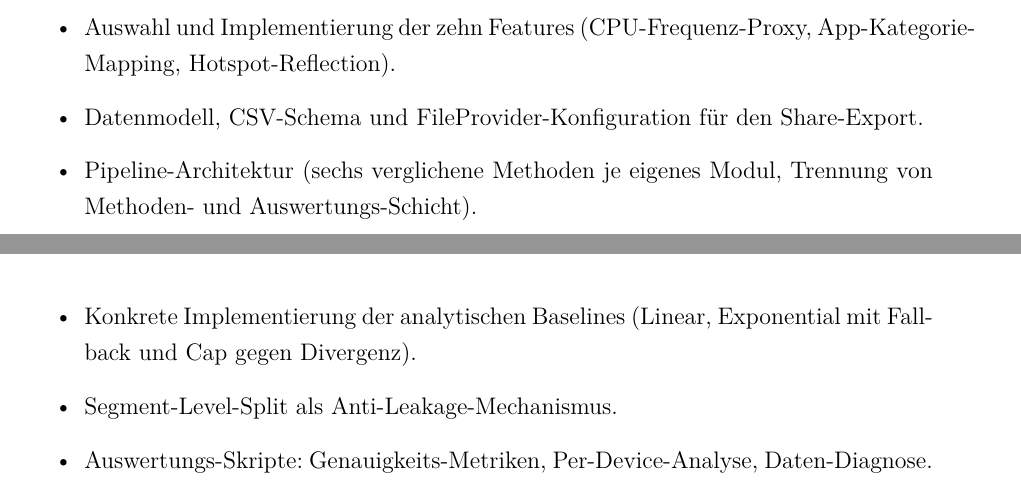
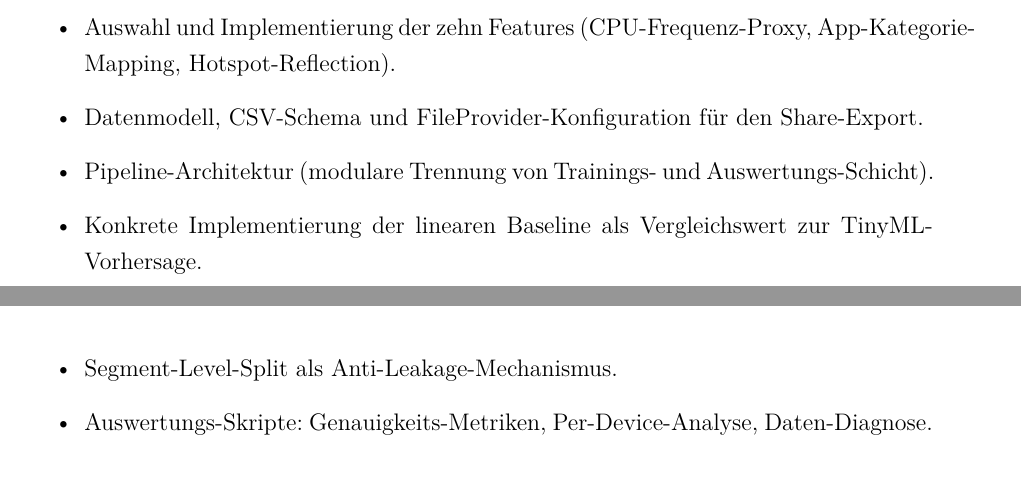
Before and after one commit to Keno-fsdf/HandyUsageRepo, a LaTeX document (portfolio/main.tex): two parts of pages 35 and 36 of 48 before the commit and two parts of pages 35 and 36 of 47 after it, joined at a grey line, cut so that both start at the same text. Compiled offline with pdfLaTeX.

Commit message:
3.8 Eigenleistung: drop two remaining paper-world phrases
Two bullet points in the 'Selbst geschrieben' list still carried
paper-world framing that contradicts the 3-way comparison story
established everywhere else (TinyML vs Google-API vs linear):

- 'Pipeline-Architektur (sechs verglichene Methoden je eigenes Modul,
  Trennung von Methoden- und Auswertungs-Schicht)' -> 'modulare
  Trennung von Trainings- und Auswertungs-Schicht'. The 'sechs
  verglichene Methoden' was the same leftover we already removed
  from section 1.5.

- 'Konkrete Implementierung der analytischen Baselines (Linear,
  Exponential mit Fallback und Cap gegen Divergenz)' -> 'der linearen
  Baseline als Vergleichswert zur TinyML-Vorhersage'. The exponential
  baseline with fallback/cap is only in the paper, not in the portfolio
  story.

Co-Authored-By: Claude <noreply@anthropic.com>

```diff
--- a/portfolio/main.tex
+++ b/portfolio/main.tex
@@ -1299,10 +1299,10 @@ Konfiguration und Orchestrator                       & $\approx$\;300 \\
   (CPU-Frequenz-Proxy, App-Kategorie-Mapping, Hotspot-Reflection).
 \item Datenmodell, CSV-Schema und FileProvider-Konfiguration für
   den Share-Export.
-\item Pipeline-Architektur (sechs verglichene Methoden je eigenes
-  Modul, Trennung von Methoden- und Auswertungs-Schicht).
-\item Konkrete Implementierung der analytischen Baselines (Linear,
-  Exponential mit Fallback und Cap gegen Divergenz).
+\item Pipeline-Architektur (modulare Trennung von Trainings- und
+  Auswertungs-Schicht).
+\item Konkrete Implementierung der linearen Baseline als
+  Vergleichswert zur TinyML-Vorhersage.
 \item Segment-Level-Split als Anti-Leakage-Mechanismus.
 \item Auswertungs-Skripte: Genauigkeits-Metriken, Per-Device-Analyse,
   Daten-Diagnose.
```
Also changed, not shown: portfolio/main.pdf.
